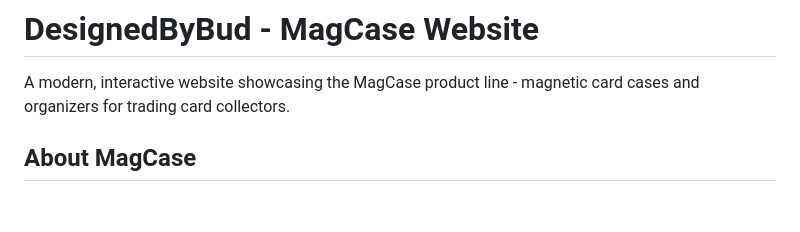
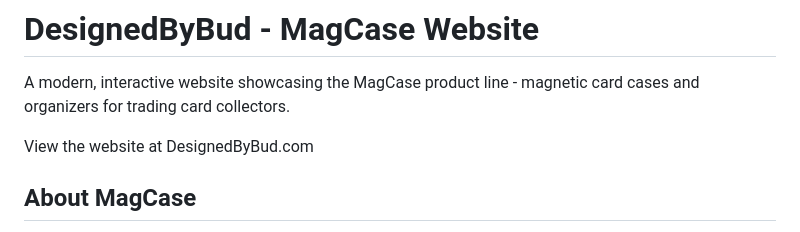
Before and after one commit to Budross/DesignedByBud, a Markdown page: README.md, the part around the change. GitHub-like rendering; blank space fills up the shorter version.

Commit message:
Add website link to README
Added a link to the website for easier access.

```diff
--- a/README.md
+++ b/README.md
@@ -1,6 +1,8 @@
 # DesignedByBud - MagCase Website
 
 A modern, interactive website showcasing the MagCase product line - magnetic card cases and organizers for trading card collectors.
+
+View the website at DesignedByBud.com
 
 ## About MagCase
 
```
